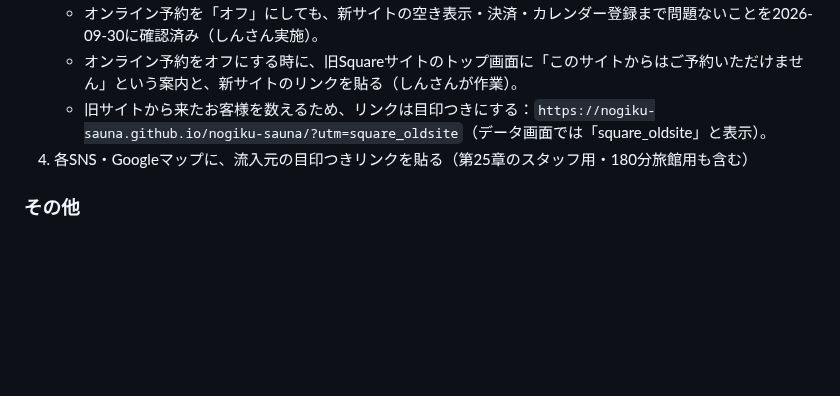
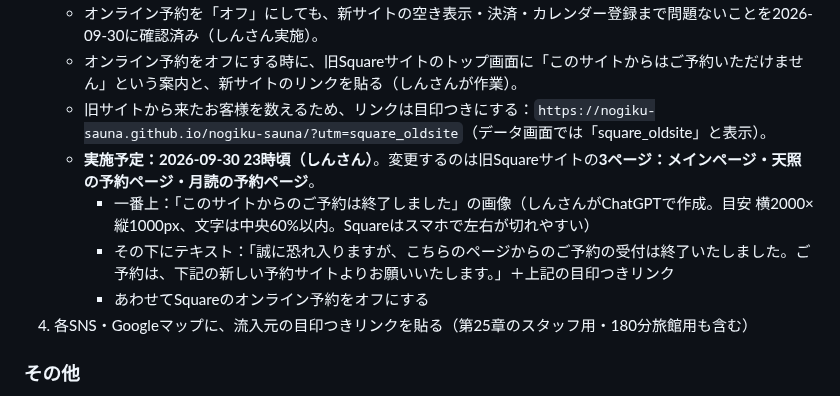
Before and after one commit to nogiku-sauna/nogiku-sauna, a Markdown page: PROGRESS.md, the part around the change. Rendered like a GitHub page; blank space fills up the shorter version.

Commit message:
PROGRESS：旧Squareサイト切り替えの実施予定（9/30 23時頃・3ページ）を記録

```diff
--- a/PROGRESS.md
+++ b/PROGRESS.md
@@ -724,6 +724,10 @@ SquareのBookings APIには、予約の状態を表す`BookingStatus`という
    - オンライン予約を「オフ」にしても、新サイトの空き表示・決済・カレンダー登録まで問題ないことを2026-09-30に確認済み（しんさん実施）。
    - オンライン予約をオフにする時に、旧Squareサイトのトップ画面に「このサイトからはご予約いただけません」という案内と、新サイトのリンクを貼る（しんさんが作業）。
    - 旧サイトから来たお客様を数えるため、リンクは目印つきにする：`https://nogiku-sauna.github.io/nogiku-sauna/?utm=square_oldsite`（データ画面では「square_oldsite」と表示）。
+   - **実施予定：2026-09-30 23時頃（しんさん）**。変更するのは旧Squareサイトの**3ページ：メインページ・天照の予約ページ・月読の予約ページ**。
+     - 一番上：「このサイトからのご予約は終了しました」の画像（しんさんがChatGPTで作成。目安 横2000×縦1000px、文字は中央60%以内。Squareはスマホで左右が切れやすい）
+     - その下にテキスト：「誠に恐れ入りますが、こちらのページからのご予約の受付は終了いたしました。ご予約は、下記の新しい予約サイトよりお願いいたします。」＋上記の目印つきリンク
+     - あわせてSquareのオンライン予約をオフにする
 4. 各SNS・Googleマップに、流入元の目印つきリンクを貼る（第25章のスタッフ用・180分旅館用も含む）
 
 ### その他
```
